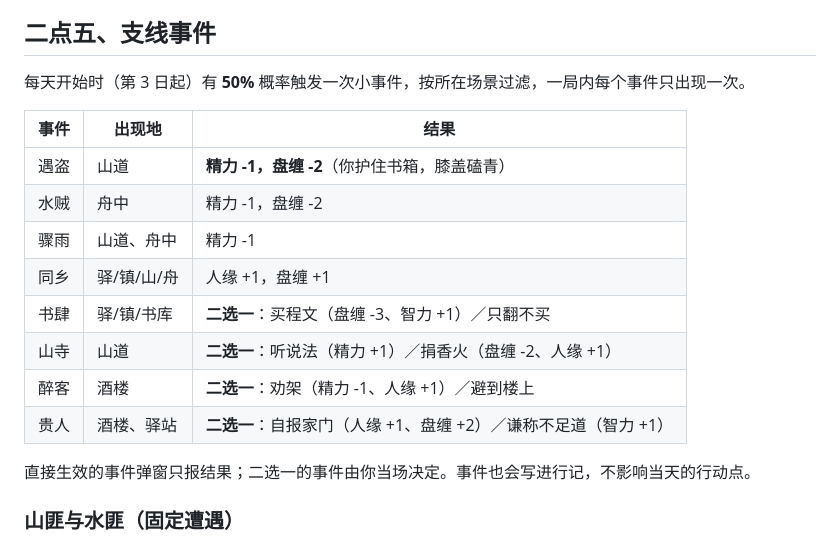
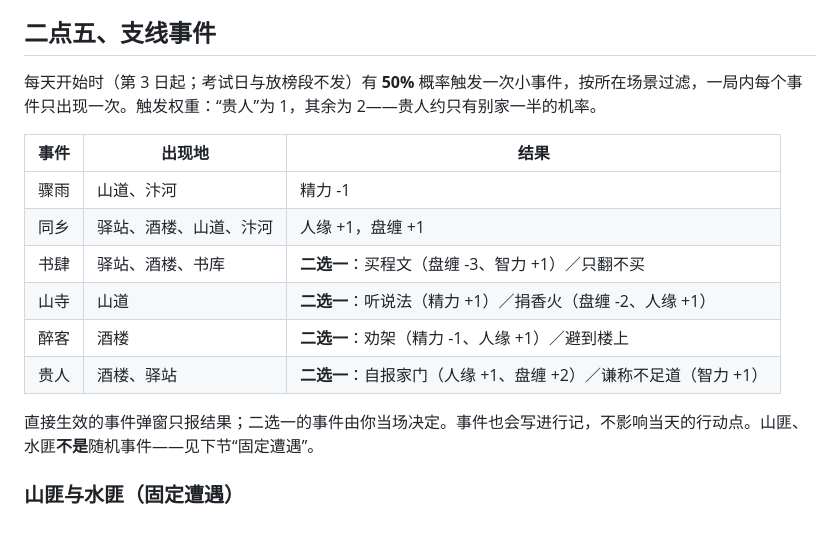
Before and after one commit to echozhangmin/songgame, a Markdown page: README.md, the part around the change. GitHub-like rendering.

Commit message:
README §二点五事件表校正（修漂移）：删遇盗/水贼两行（系固定遭遇，下节已写对，旧表为改固定遭遇前的残留且效果值亦误）；场景名改现行名（驿站/酒楼/山道/汴河/书库）；补权重（贵人1其余2）与考试日放榜段不发说明

```diff
--- a/README.md
+++ b/README.md
@@ -73,20 +73,18 @@
 
 ## 二点五、支线事件
 
-每天开始时（第 3 日起）有 **50%** 概率触发一次小事件，按所在场景过滤，一局内每个事件只出现一次。
+每天开始时（第 3 日起；考试日与放榜段不发）有 **50%** 概率触发一次小事件，按所在场景过滤，一局内每个事件只出现一次。触发权重：“贵人”为 1，其余为 2——贵人约只有别家一半的机率。
 
 | 事件 | 出现地 | 结果 |
 |---|---|---|
-| 遇盗 | 山道 | **精力 -1，盘缠 -2**（你护住书箱，膝盖磕青） |
-| 水贼 | 舟中 | 精力 -1，盘缠 -2 |
-| 骤雨 | 山道、舟中 | 精力 -1 |
-| 同乡 | 驿/镇/山/舟 | 人缘 +1，盘缠 +1 |
-| 书肆 | 驿/镇/书库 | **二选一**：买程文（盘缠 -3、智力 +1）／只翻不买 |
+| 骤雨 | 山道、汴河 | 精力 -1 |
+| 同乡 | 驿站、酒楼、山道、汴河 | 人缘 +1，盘缠 +1 |
+| 书肆 | 驿站、酒楼、书库 | **二选一**：买程文（盘缠 -3、智力 +1）／只翻不买 |
 | 山寺 | 山道 | **二选一**：听说法（精力 +1）／捐香火（盘缠 -2、人缘 +1） |
 | 醉客 | 酒楼 | **二选一**：劝架（精力 -1、人缘 +1）／避到楼上 |
 | 贵人 | 酒楼、驿站 | **二选一**：自报家门（人缘 +1、盘缠 +2）／谦称不足道（智力 +1） |
 
-直接生效的事件弹窗只报结果；二选一的事件由你当场决定。事件也会写进行记，不影响当天的行动点。
+直接生效的事件弹窗只报结果；二选一的事件由你当场决定。事件也会写进行记，不影响当天的行动点。山匪、水匪**不是**随机事件——见下节“固定遭遇”。
 
 ### 山匪与水匪（固定遭遇）
 
```
